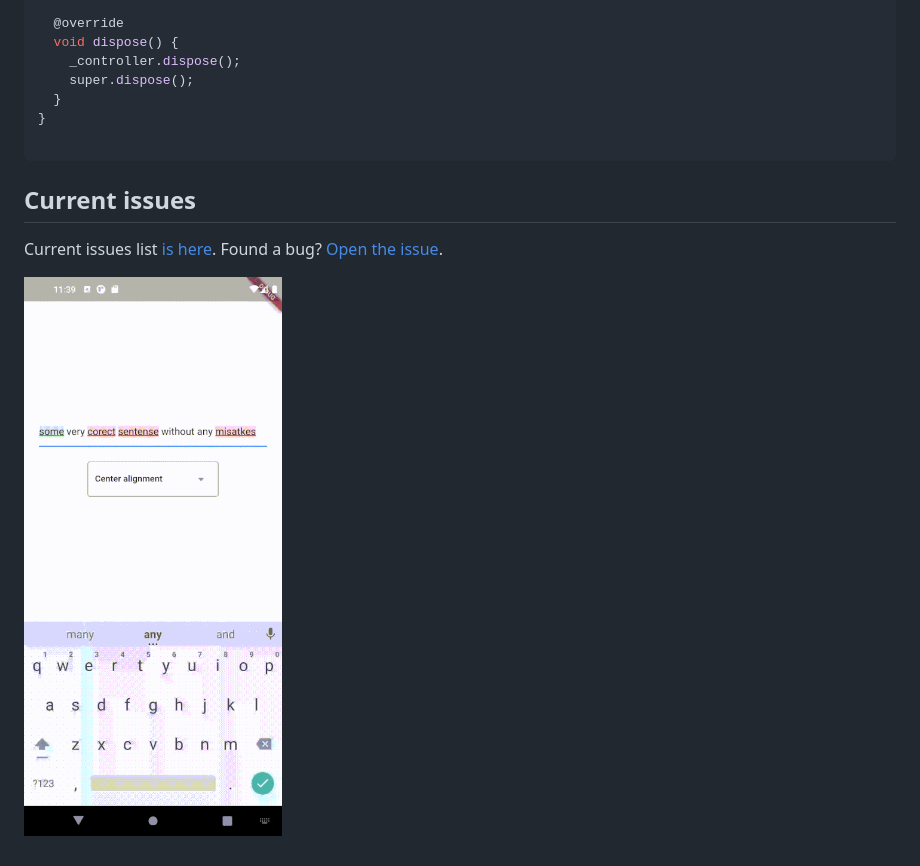
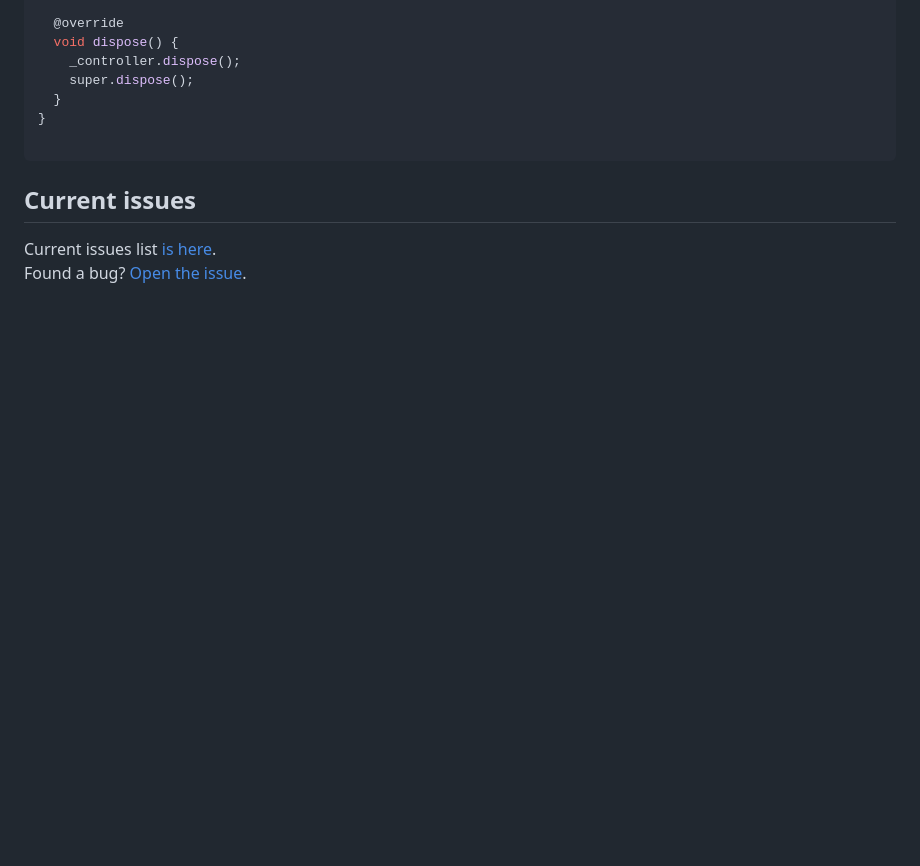
Before and after one commit to solid-software/languagetool_textfield, a Markdown page: README.md, the part around one of its changes. Drawn GitHub-style; blank space fills up the shorter version.

```diff
--- a/README.md
+++ b/README.md
@@ -133,8 +145,5 @@ class _AppState extends State<App> {
 
 ## Current issues
 
-Current issues list [is here](https://github.com/solid-software/languagetool_textfield/issues).
+Current issues list [is here](https://github.com/solid-software/languagetool_textfield/issues).\
 Found a bug? [Open the issue](https://github.com/solid-software/languagetool_textfield/issues/new).
-
-
-![languagetool popup presentation](readme/languagetool.gif)
```
Also changed, not shown: other parts of README.md (+16 -4 lines).
